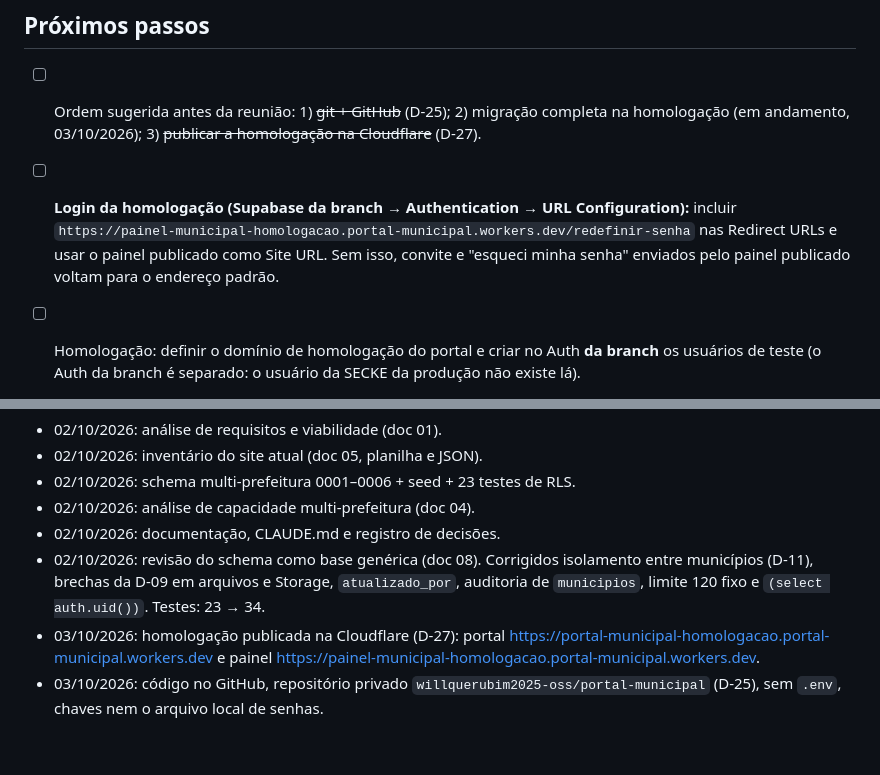
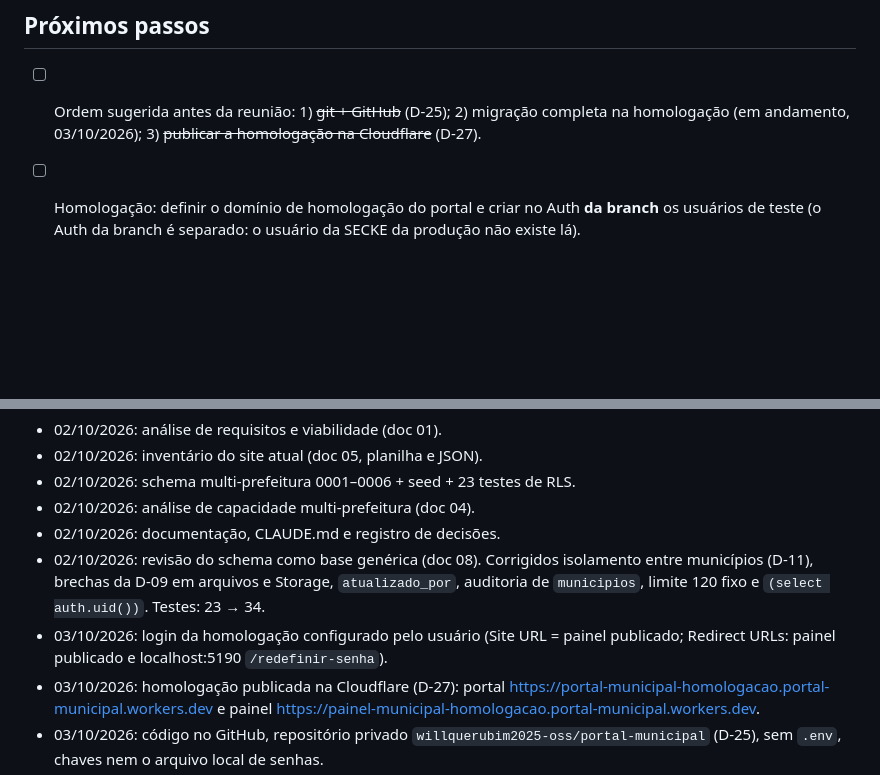
Before and after one commit to willquerubim2025-oss/portal-municipal, a Markdown page: docs/07-pendencias.md, 2 parts joined by grey strips. Drawn GitHub-style; blank space fills up the shorter version.

Commit message:
docs: login da homologação configurado
Co-Authored-By: Claude Opus 5.5 <noreply@anthropic.com>

```diff
--- a/docs/07-pendencias.md
+++ b/docs/07-pendencias.md
@@ -4,7 +4,6 @@
 
 ## Próximos passos
 - [ ] Ordem sugerida antes da reunião: 1) ~~git + GitHub~~ (D-25); 2) migração completa na homologação (em andamento, 03/10/2026); 3) ~~publicar a homologação na Cloudflare~~ (D-27).
-- [ ] **Login da homologação (Supabase da branch → Authentication → URL Configuration):** incluir `https://painel-municipal-homologacao.portal-municipal.workers.dev/redefinir-senha` nas Redirect URLs e usar o painel publicado como Site URL. Sem isso, convite e "esqueci minha senha" enviados pelo painel publicado voltam para o endereço padrão.
 - [ ] Homologação: definir o domínio de homologação do portal e criar no Auth **da branch** os usuários de teste (o Auth da branch é separado: o usuário da SECKE da produção não existe lá).
 - [ ] **Conta Cloudflare (03/10/2026):** o usuário tem conta grátis. Usar para a homologação. **Antes de Jeriquara ir ao ar, ativar o Workers Paid (US$ 5/mês por conta, cobre todos os municípios).** No Free: 100 mil requisições/dia somadas de todos os municípios e **10 ms de CPU por requisição**; passar disso dá erro ao visitante, não lentidão. Paid: 10 mi requisições + 30 mi ms de CPU por mês, até 30 s por requisição. Domínios das prefeituras via **Cloudflare for SaaS** (custom hostnames): 100 grátis, depois US$ 0,10/mês cada; a prefeitura só cria um CNAME, sem transferir o DNS. Avaliar se a conta deve ficar no e-mail da SECKE (produto da empresa).
 - [ ] Tema ampliado (D-17), junto com o painel: home por blocos (`config.home.blocos`), variações de cabeçalho e de cartões, fontes auto-hospedadas; validação de contraste das cores no painel; documentar o formato em `docs/03`.
@@ -53,6 +52,7 @@ Tudo o que precisa ser levantado com a prefeitura está organizado em **[docs/re
 - 02/10/2026: análise de capacidade multi-prefeitura (doc 04).
 - 02/10/2026: documentação, CLAUDE.md e registro de decisões.
 - 02/10/2026: revisão do schema como base genérica (doc 08). Corrigidos isolamento entre municípios (D-11), brechas da D-09 em arquivos e Storage, `atualizado_por`, auditoria de `municipios`, limite 120 fixo e `(select auth.uid())`. Testes: 23 → 34.
+- 03/10/2026: login da homologação configurado pelo usuário (Site URL = painel publicado; Redirect URLs: painel publicado e localhost:5190 `/redefinir-senha`).
 - 03/10/2026: homologação publicada na Cloudflare (D-27): portal https://portal-municipal-homologacao.portal-municipal.workers.dev e painel https://painel-municipal-homologacao.portal-municipal.workers.dev.
 - 03/10/2026: código no GitHub, repositório privado `willquerubim2025-oss/portal-municipal` (D-25), sem `.env`, chaves nem o arquivo local de senhas.
 - 03/10/2026: material da reunião com a prefeitura reorganizado em `docs/reuniao/` (D-24).
```
